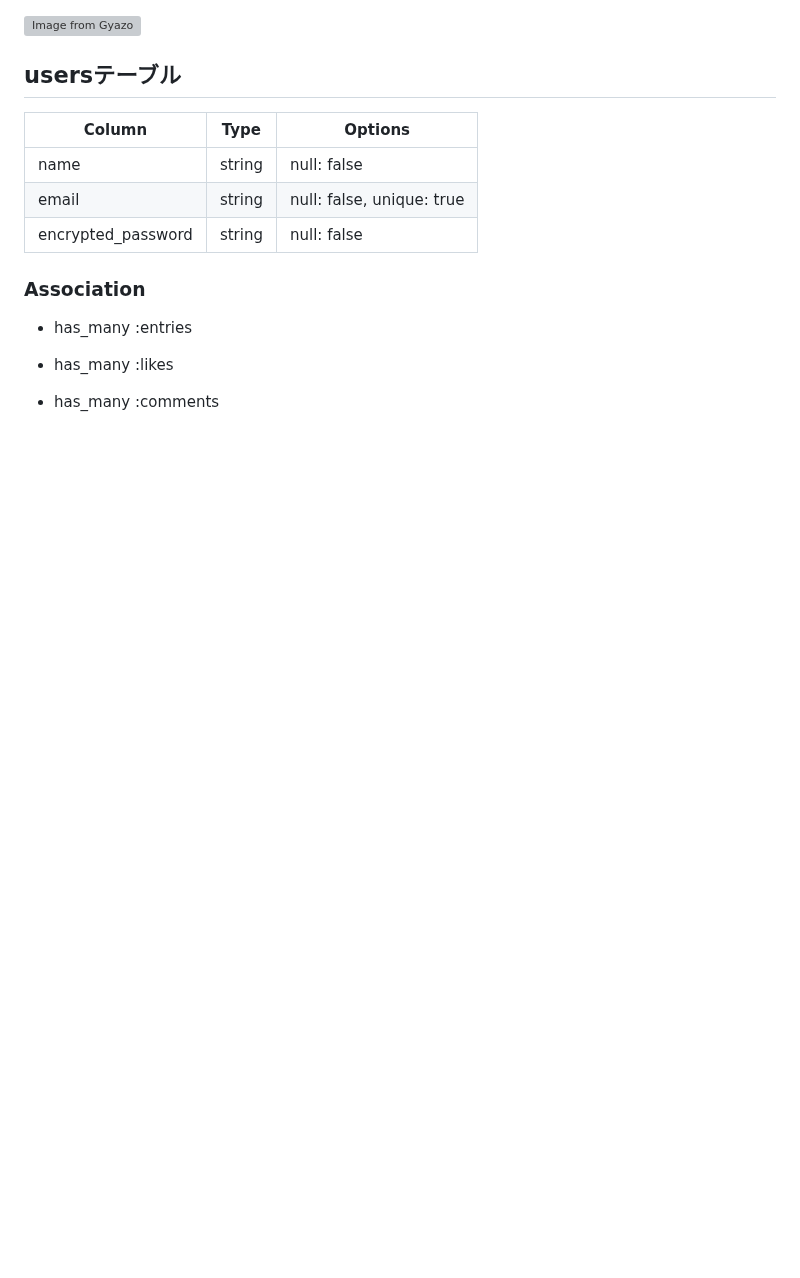
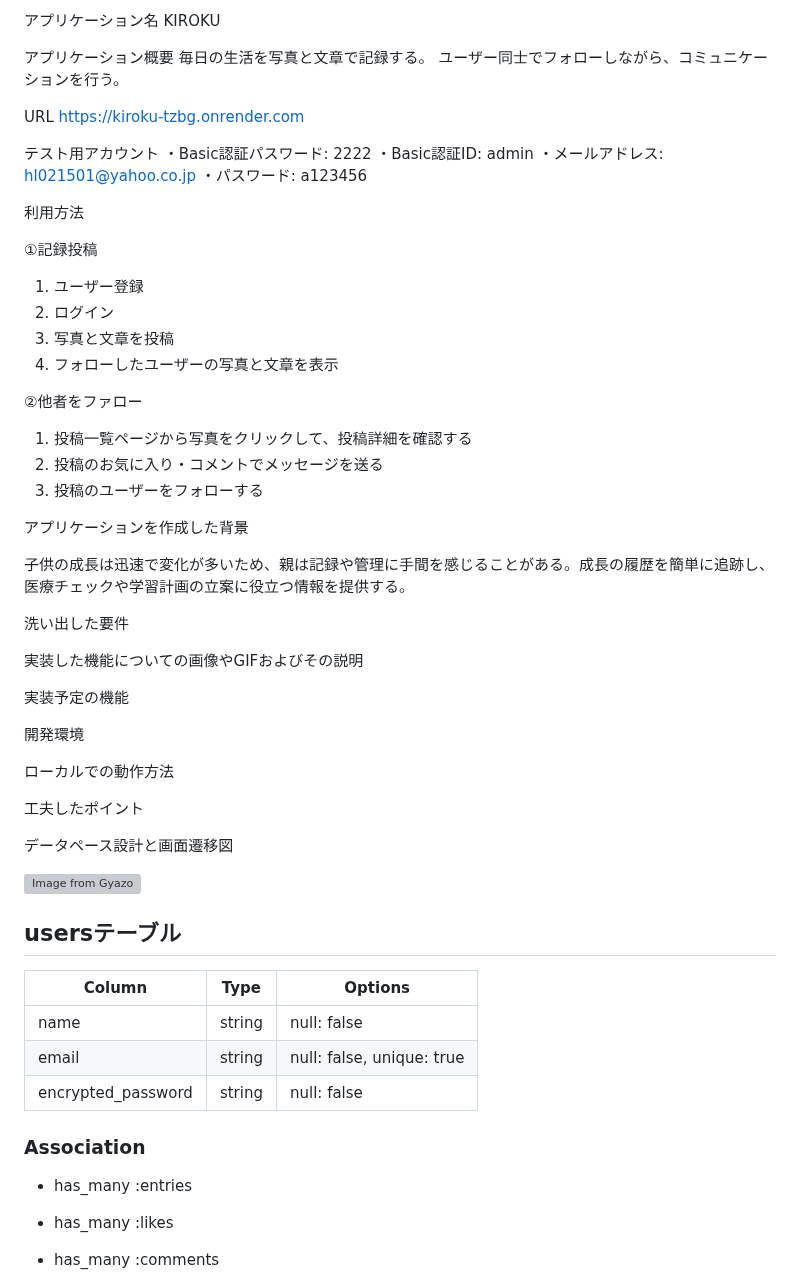
Before and after one commit to Tianfhh/kiroku-39321-1, a Markdown page: README.md, the part around the change. Drawn GitHub-style; blank space fills up the shorter version; grey boxes are pictures that could not be loaded.

Commit message:
README.mdの修正

```diff
--- a/README.md
+++ b/README.md
@@ -1,3 +1,68 @@
+アプリケーション名
+KIROKU
+
+
+アプリケーション概要
+毎日の生活を写真と文章で記録する。
+ユーザー同士でフォローしながら、コミュニケーションを行う。
+
+
+URL
+https://kiroku-tzbg.onrender.com
+
+テスト用アカウント
+・Basic認証パスワード: 2222
+・Basic認証ID: admin
+・メールアドレス: hl021501@yahoo.co.jp
+・パスワード: a123456
+
+
+利用方法
+
+①記録投稿
+1. ユーザー登録
+2. ログイン
+3. 写真と文章を投稿
+4. フォローしたユーザーの写真と文章を表示
+
+②他者をファロー
+1. 投稿一覧ページから写真をクリックして、投稿詳細を確認する
+2. 投稿のお気に入り・コメントでメッセージを送る
+3. 投稿のユーザーをフォローする
+
+
+アプリケーションを作成した背景
+
+子供の成長は迅速で変化が多いため、親は記録や管理に手間を感じることがある。成長の履歴を簡単に追跡し、医療チェックや学習計画の立案に役立つ情報を提供する。
+
+
+洗い出した要件
+
+
+
+実装した機能についての画像やGIFおよびその説明
+
+
+
+実装予定の機能
+
+
+
+開発環境
+
+
+
+ローカルでの動作方法
+
+
+
+工夫したポイント
+
+
+
+
+データペース設計と画面遷移図
+
 [![Image from Gyazo](https://i.gyazo.com/92b90d33bd8197368f6fbd20ed0d83cc.png)](https://gyazo.com/92b90d33bd8197368f6fbd20ed0d83cc)
 
 
```
